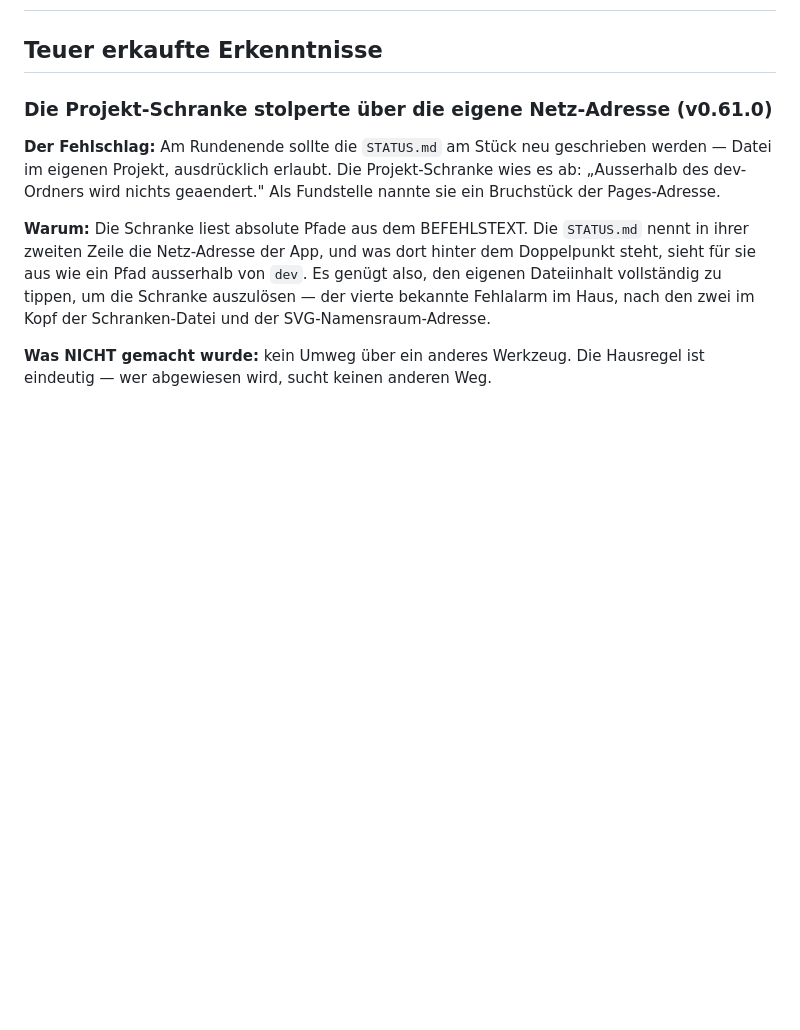
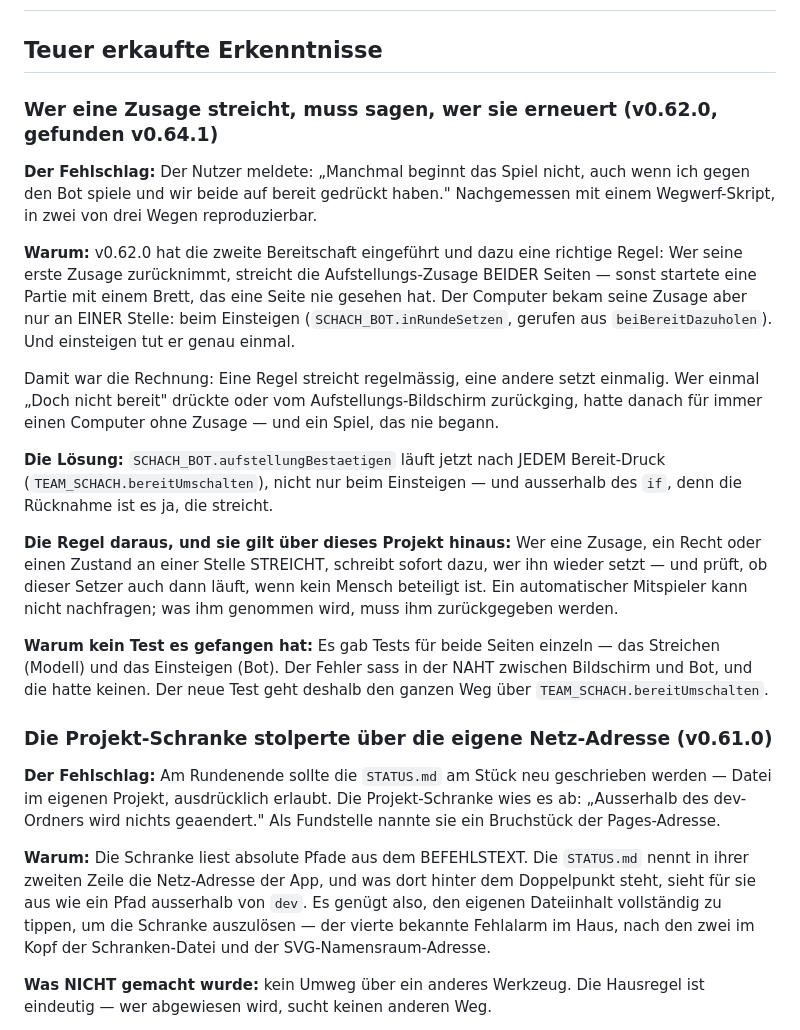
Before and after one commit to UP-Birdo/Blunderluck, a Markdown page: docs/entscheidungen/erkenntnisse.md, the part around the change. Drawn GitHub-style; blank space fills up the shorter version.

```diff
--- a/docs/entscheidungen/erkenntnisse.md
+++ b/docs/entscheidungen/erkenntnisse.md
@@ -1,6 +1,41 @@
 # Blunderluck - Entscheidungen / Teuer erkaufte Erkenntnisse
 
 ## Teuer erkaufte Erkenntnisse
+
+### Wer eine Zusage streicht, muss sagen, wer sie erneuert (v0.62.0, gefunden v0.64.1)
+
+
+**Der Fehlschlag:** Der Nutzer meldete: „Manchmal beginnt das Spiel nicht,
+auch wenn ich gegen den Bot spiele und wir beide auf bereit gedrückt haben."
+Nachgemessen mit einem Wegwerf-Skript, in zwei von drei Wegen reproduzierbar.
+
+**Warum:** v0.62.0 hat die zweite Bereitschaft eingeführt und dazu eine
+richtige Regel: Wer seine erste Zusage zurücknimmt, streicht die
+Aufstellungs-Zusage BEIDER Seiten — sonst startete eine Partie mit einem
+Brett, das eine Seite nie gesehen hat. Der Computer bekam seine Zusage aber
+nur an EINER Stelle: beim Einsteigen (`SCHACH_BOT.inRundeSetzen`, gerufen aus
+`beiBereitDazuholen`). Und einsteigen tut er genau einmal.
+
+Damit war die Rechnung: Eine Regel streicht regelmässig, eine andere setzt
+einmalig. Wer einmal „Doch nicht bereit" drückte oder vom
+Aufstellungs-Bildschirm zurückging, hatte danach für immer einen Computer
+ohne Zusage — und ein Spiel, das nie begann.
+
+**Die Lösung:** `SCHACH_BOT.aufstellungBestaetigen` läuft jetzt nach JEDEM
+Bereit-Druck (`TEAM_SCHACH.bereitUmschalten`), nicht nur beim Einsteigen —
+und ausserhalb des `if`, denn die Rücknahme ist es ja, die streicht.
+
+**Die Regel daraus, und sie gilt über dieses Projekt hinaus:** Wer eine
+Zusage, ein Recht oder einen Zustand an einer Stelle STREICHT, schreibt
+sofort dazu, wer ihn wieder setzt — und prüft, ob dieser Setzer auch dann
+läuft, wenn kein Mensch beteiligt ist. Ein automatischer Mitspieler kann
+nicht nachfragen; was ihm genommen wird, muss ihm zurückgegeben werden.
+
+**Warum kein Test es gefangen hat:** Es gab Tests für beide Seiten einzeln —
+das Streichen (Modell) und das Einsteigen (Bot). Der Fehler sass in der NAHT
+zwischen Bildschirm und Bot, und die hatte keinen. Der neue Test geht deshalb
+den ganzen Weg über `TEAM_SCHACH.bereitUmschalten`.
+
 
 ### Die Projekt-Schranke stolperte über die eigene Netz-Adresse (v0.61.0)
 
```
Also changed, not shown: docs/architektur/08-start-leiste-und-oberflaeche.md (+22 -1 lines), docs/entscheidungen/00-INDEX.md (+4 -0 lines).
